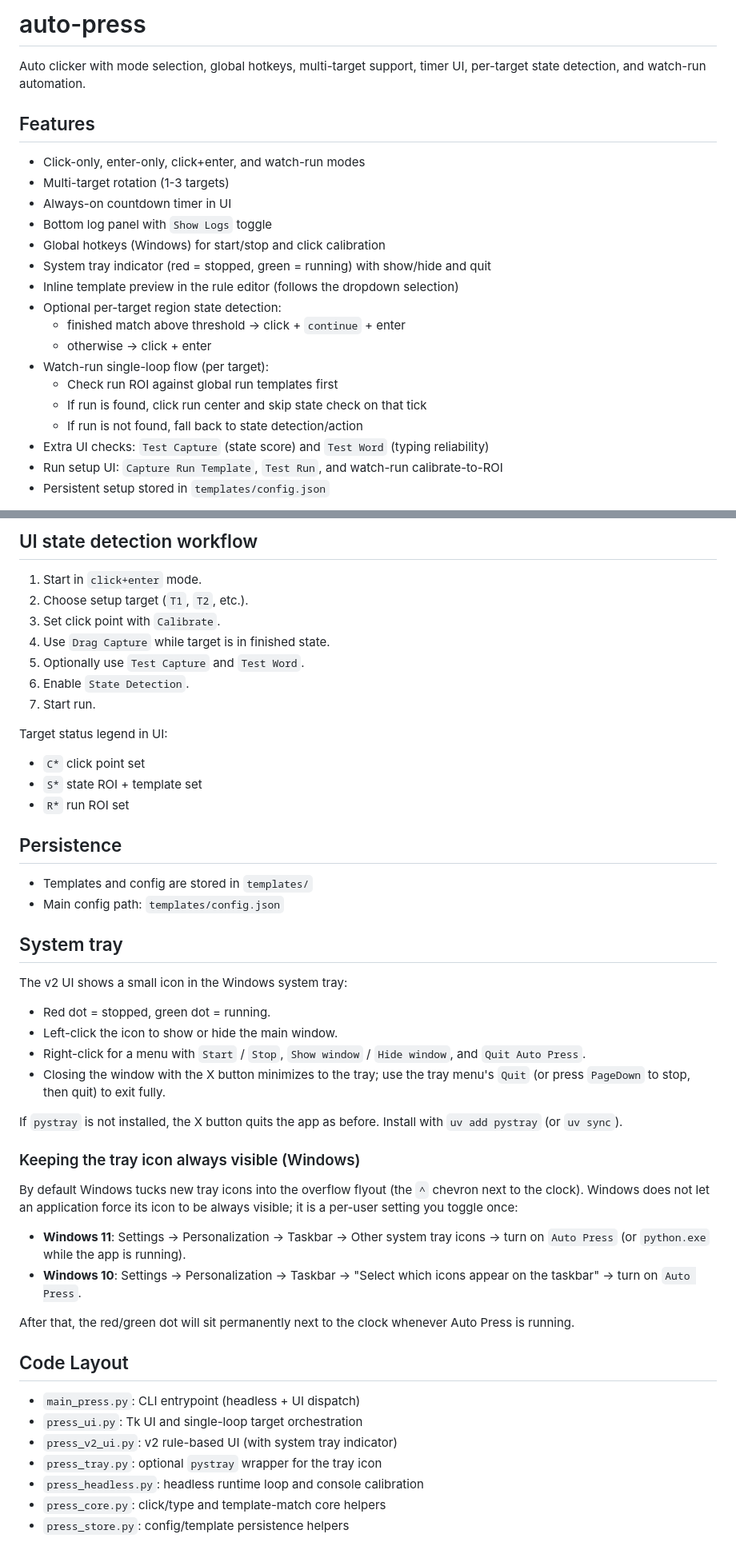
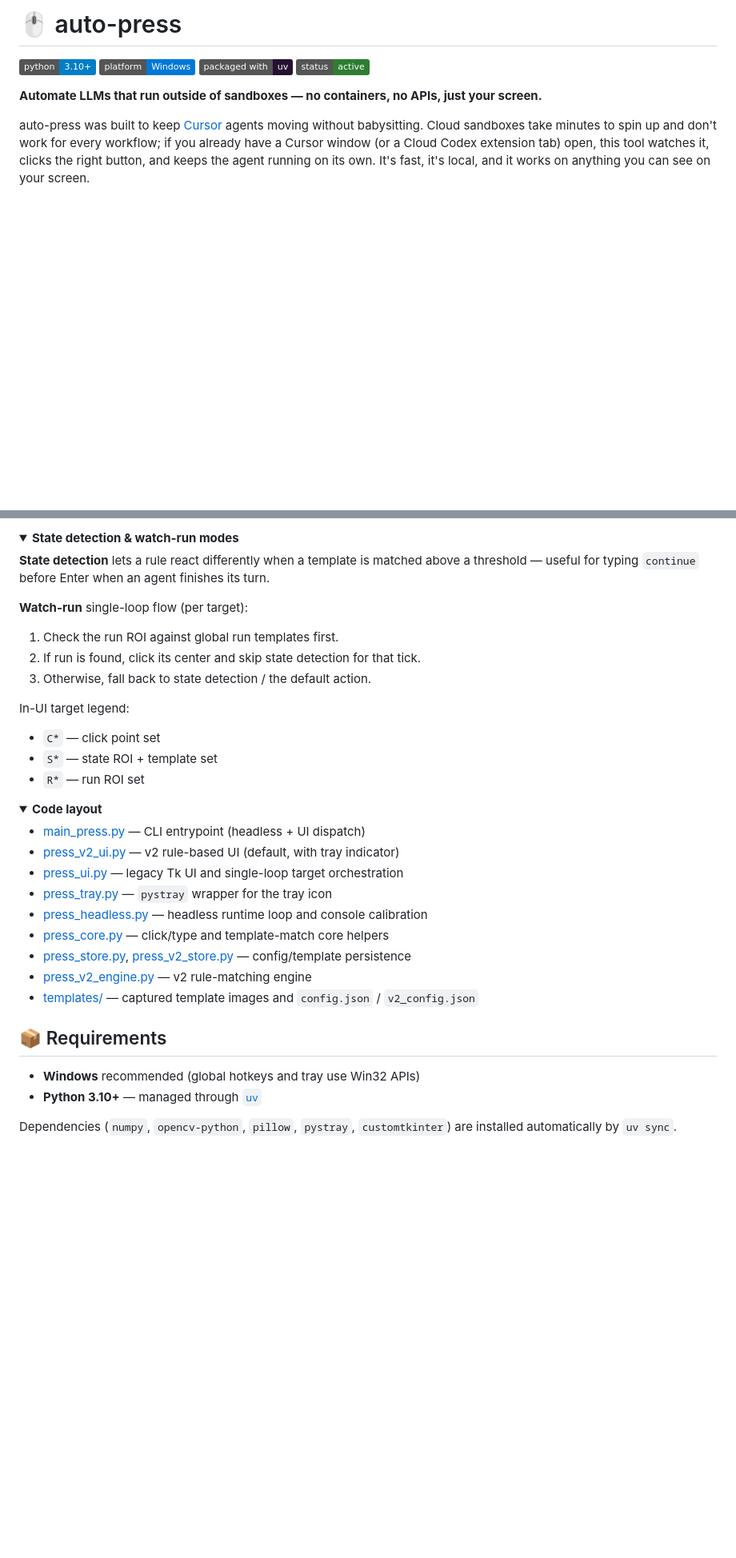
Before and after one commit to jmoraispk/auto-press, a Markdown page: README.md, 2 parts joined by grey strips. Shown at 80% size. Drawn GitHub-style; folded sections open; badges without logos; blank space fills up the shorter version.

Commit message:
polish README for public release
Co-Authored-By: Claude Opus 4.7 (1M context) <noreply@anthropic.com>

```diff
--- a/README.md
+++ b/README.md
@@ -1,24 +1,11 @@
-# auto-press
+# 🖱️ auto-press
 
-Auto clicker with mode selection, global hotkeys, multi-target support, timer UI, per-target state detection, and watch-run automation.
+[![Python](https://img.shields.io/badge/python-3.10+-blue.svg)](https://www.python.org/)
+[![Platform](https://img.shields.io/badge/platform-Windows-0078D6.svg)](https://www.microsoft.com/windows)
+[![uv](https://img.shields.io/badge/packaged%20with-uv-261230.svg)](https://github.com/astral-sh/uv)
+[![Status](https://img.shields.io/badge/status-active-2e7d32.svg)](#)
 
-## Features
+**Automate LLMs that run outside of sandboxes — no containers, no APIs, just your screen.**
 
-- Click-only, enter-only, click+enter, and watch-run modes
-- Multi-target rotation (1-3 targets)
-- Always-on countdown timer in UI
-- Bottom log panel with `Show Logs` toggle
-- Global hotkeys (Windows) for start/stop and click calibration
-- System tray indicator (red = stopped, green = running) with show/hide and quit
-- Inline template preview in the rule editor (follows the dropdown selection)
-- Optional per-target region state detection:
-  - finished match above threshold -> click + `continue` + enter
-  - otherwise -> click + enter
-- Watch-run single-loop flow (per target):
-  - Check run ROI against global run templates first
-  - If run is found, click run center and skip state check on that tick
-  - If run is not found, fall back to state detection/action
-- Extra UI checks: `Test Capture` (state score) and `Test Word` (typing reliability)
-- Run setup UI: `Capture Run Template`, `Test Run`, and watch-run calibrate-to-ROI
-- Persistent setup stored in `templates/config.json`
+auto-press was built to keep [Cursor](https://cursor.com/) agents moving without babysitting. Cloud sandboxes take minutes to spin up and don't work for every workflow; if you already have a Cursor window (or a Cloud Codex extension tab) open, this tool watches it, clicks the right button, and keeps the agent running on its own. It's fast, it's local, and it works on anything you can see on your screen.
 
@@ -89,55 +135,39 @@ uv run main_press.py 5 --headless --mode click+enter \
 
-## UI state detection workflow
+<details>
+<summary><strong>State detection & watch-run modes</strong></summary>
 
-1. Start in `click+enter` mode.
-2. Choose setup target (`T1`, `T2`, etc.).
-3. Set click point with `Calibrate`.
-4. Use `Drag Capture` while target is in finished state.
-5. Optionally use `Test Capture` and `Test Word`.
-6. Enable `State Detection`.
-7. Start run.
+**State detection** lets a rule react differently when a template is matched above a threshold — useful for typing `continue` before Enter when an agent finishes its turn.
 
-Target status legend in UI:
-- `C*` click point set
-- `S*` state ROI + template set
-- `R*` run ROI set
+**Watch-run** single-loop flow (per target):
 
-## Persistence
+1. Check the run ROI against global run templates first.
+2. If run is found, click its center and skip state detection for that tick.
+3. Otherwise, fall back to state detection / the default action.
 
-- Templates and config are stored in `templates/`
-- Main config path: `templates/config.json`
+In-UI target legend:
 
-## System tray
+- `C*` — click point set
+- `S*` — state ROI + template set
+- `R*` — run ROI set
+</details>
 
-The v2 UI shows a small icon in the Windows system tray:
+<details>
+<summary><strong>Code layout</strong></summary>
 
-- Red dot = stopped, green dot = running.
-- Left-click the icon to show or hide the main window.
-- Right-click for a menu with `Start` / `Stop`, `Show window` / `Hide window`, and `Quit Auto Press`.
-- Closing the window with the X button minimizes to the tray; use the tray menu's `Quit` (or press `PageDown` to stop, then quit) to exit fully.
+- [main_press.py](main_press.py) — CLI entrypoint (headless + UI dispatch)
+- [press_v2_ui.py](press_v2_ui.py) — v2 rule-based UI (default, with tray indicator)
+- [press_ui.py](press_ui.py) — legacy Tk UI and single-loop target orchestration
+- [press_tray.py](press_tray.py) — `pystray` wrapper for the tray icon
+- [press_headless.py](press_headless.py) — headless runtime loop and console calibration
+- [press_core.py](press_core.py) — click/type and template-match core helpers
+- [press_store.py](press_store.py), [press_v2_store.py](press_v2_store.py) — config/template persistence
+- [press_v2_engine.py](press_v2_engine.py) — v2 rule-matching engine
+- [templates/](templates/) — captured template images and `config.json` / `v2_config.json`
+</details>
 
-If `pystray` is not installed, the X button quits the app as before. Install with `uv add pystray` (or `uv sync`).
+## 📦 Requirements
 
-### Keeping the tray icon always visible (Windows)
+- **Windows** recommended (global hotkeys and tray use Win32 APIs)
+- **Python 3.10+** — managed through [`uv`](https://github.com/astral-sh/uv)
 
-By default Windows tucks new tray icons into the overflow flyout (the `^` chevron
-next to the clock). Windows does not let an application force its icon to be
-always visible; it is a per-user setting you toggle once:
-
-- **Windows 11**: Settings -> Personalization -> Taskbar -> Other system tray
-  icons -> turn on `Auto Press` (or `python.exe` while the app is running).
-- **Windows 10**: Settings -> Personalization -> Taskbar -> "Select which icons
-  appear on the taskbar" -> turn on `Auto Press`.
-
-After that, the red/green dot will sit permanently next to the clock whenever
-Auto Press is running.
-
-## Code Layout
-
-- `main_press.py`: CLI entrypoint (headless + UI dispatch)
-- `press_ui.py`: Tk UI and single-loop target orchestration
-- `press_v2_ui.py`: v2 rule-based UI (with system tray indicator)
-- `press_tray.py`: optional `pystray` wrapper for the tray icon
-- `press_headless.py`: headless runtime loop and console calibration
-- `press_core.py`: click/type and template-match core helpers
-- `press_store.py`: config/template persistence helpers
+Dependencies (`numpy`, `opencv-python`, `pillow`, `pystray`, `customtkinter`) are installed automatically by `uv sync`.
```
Also changed, not shown: other parts of README.md (+87 -28 lines).
